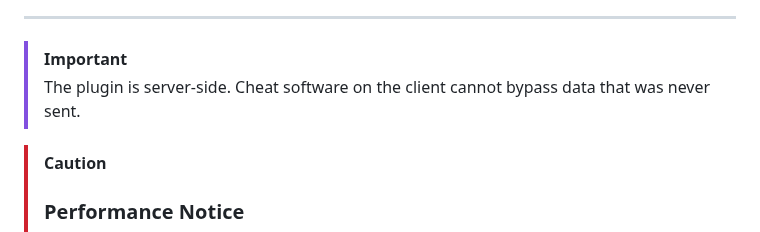
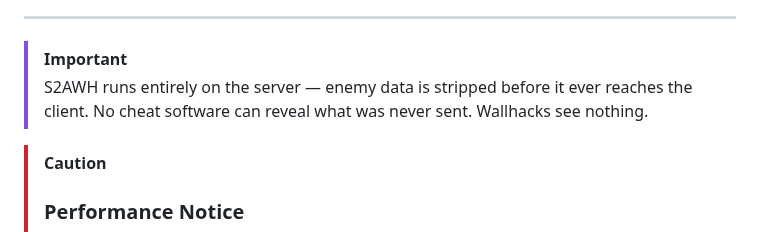
Before and after one commit to karola3vax/Source2-AntiWallHack, a Markdown page: README.md, the part around the change. GitHub-like rendering.

```diff
--- a/README.md
+++ b/README.md
@@ -22,7 +22,8 @@ It runs on the server and only sends enemy data when that enemy should really be
 ---
 
 > [!IMPORTANT]
-> The plugin is server-side. Cheat software on the client cannot bypass data that was never sent.
+> S2AWH runs entirely on the server — enemy data is stripped before it ever reaches the client.
+> No cheat software can reveal what was never sent. Wallhacks see nothing.
 
 > [!CAUTION]
 >
```
